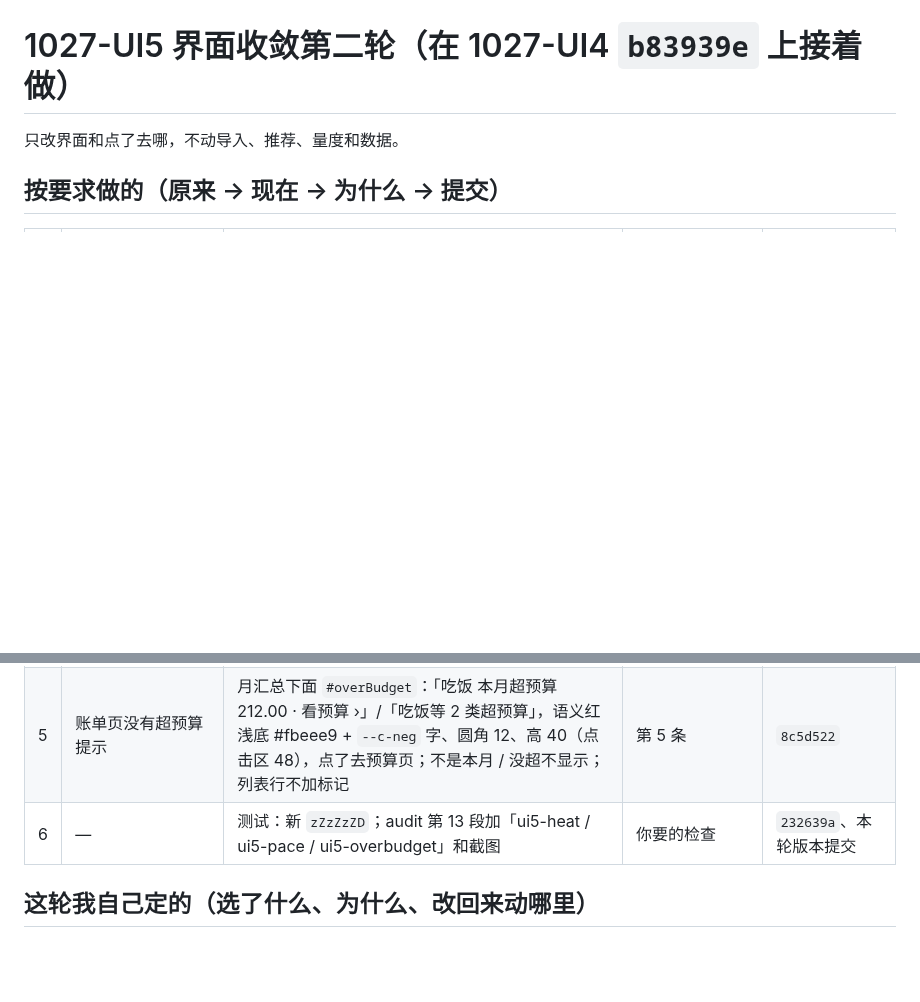
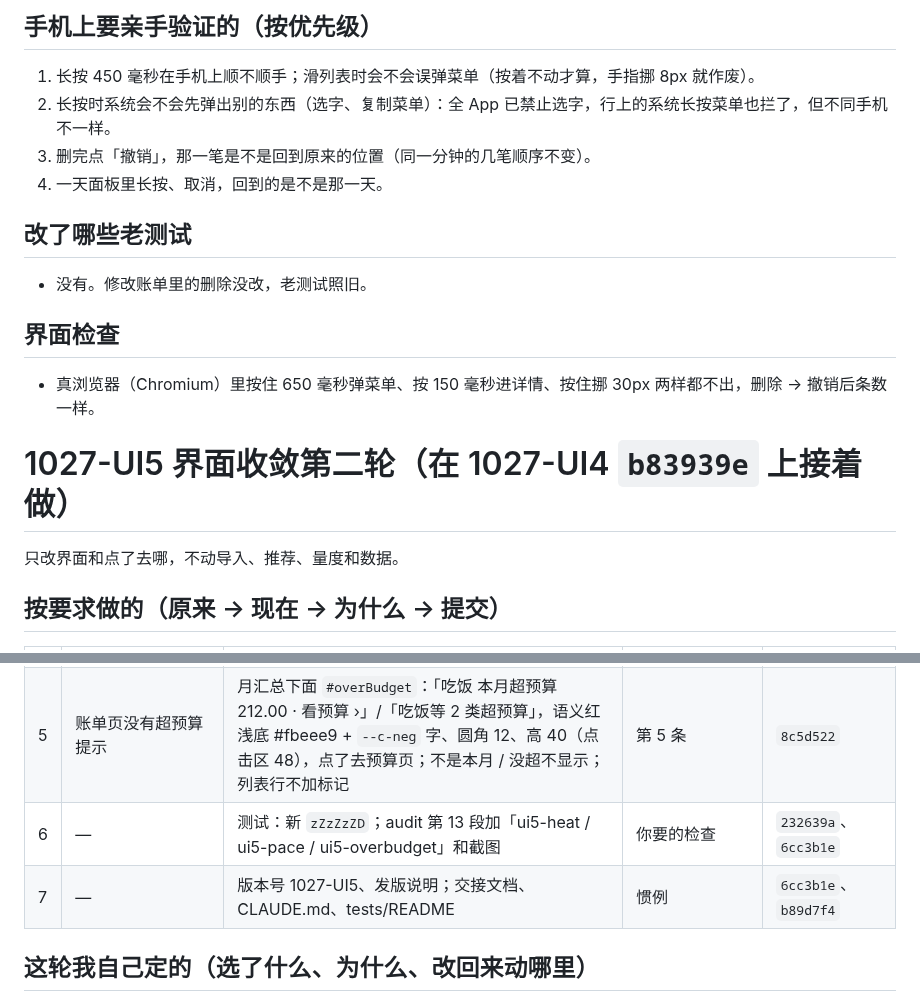
Before and after one commit to topukk45-arch/baofu-ledger, a Markdown page: HANDOFF.md, 2 parts joined by grey strips. Drawn GitHub-style; blank space fills up the shorter version.

```diff
--- a/HANDOFF.md
+++ b/HANDOFF.md
@@ -6,3 +35,14 @@
+## 手机上要亲手验证的（按优先级）
+1. 长按 450 毫秒在手机上顺不顺手；滑列表时会不会误弹菜单（按着不动才算，手指挪 8px 就作废）。
+2. 长按时系统会不会先弹出别的东西（选字、复制菜单）：全 App 已禁止选字，行上的系统长按菜单也拦了，但不同手机不一样。
+3. 删完点「撤销」，那一笔是不是回到原来的位置（同一分钟的几笔顺序不变）。
+4. 一天面板里长按、取消，回到的是不是那一天。
+
+## 改了哪些老测试
+- 没有。修改账单里的删除没改，老测试照旧。
+
+## 界面检查
+- 真浏览器（Chromium）里按住 650 毫秒弹菜单、按 150 毫秒进详情、按住挪 30px 两样都不出，删除 → 撤销后条数一样。
 
 # 1027-UI5 界面收敛第二轮（在 1027-UI4 `b83939e` 上接着做）
 
@@ -17,7 +57,8 @@
 | 3 | 预算条：底 + 实际 + 一根「今天」竖线，说明里写「竖线是今天」 | 去竖线；底上斜纹（宽 = 今天第几天 ÷ 本月天数），实际的条叠上、上下各缩 3px；斜纹 `--c-pace-a / -b` 从主题推；三处：预算页分类条、预算总览、统计页预算入口（新加一根小条）；总览右下图例「▨ 到今天的平均进度」 | 第 3 条 | `8c5d522` |
 | 4 | 饼图旁「较上月 ↑12%」红绿 | 「▲12%」「▼12%」，正文色（t1）；有地方的照旧写「多 / 少」 | 第 4 条 | `8c5d522` |
 | 5 | 账单页没有超预算提示 | 月汇总下面 `#overBudget`：「吃饭 本月超预算 212.00 · 看预算 ›」/「吃饭等 2 类超预算」，语义红浅底 #fbeee9 + `--c-neg` 字、圆角 12、高 40（点击区 48），点了去预算页；不是本月 / 没超不显示；列表行不加标记 | 第 5 条 | `8c5d522` |
-| 6 | — | 测试：新 `zZzZzZD`；audit 第 13 段加「ui5-heat / ui5-pace / ui5-overbudget」和截图 | 你要的检查 | `232639a`、本轮版本提交 |
+| 6 | — | 测试：新 `zZzZzZD`；audit 第 13 段加「ui5-heat / ui5-pace / ui5-overbudget」和截图 | 你要的检查 | `232639a`、`6cc3b1e` |
+| 7 | — | 版本号 1027-UI5、发版说明；交接文档、CLAUDE.md、tests/README | 惯例 | `6cc3b1e`、`b89d7f4` |
 
 ## 这轮我自己定的（选了什么、为什么、改回来动哪里）
 - **四档怎么分**：按排名，不按金额四分位数。最少那天第 1 档、最多那天第 4 档，中间按排名平分到 1～3 档；同额同一档；只有 1 天放第 2 档（第 4 档太扎眼、第 1 档又看不出有账）；全同额都是第 1 档。为什么：按金额分位一笔特别大的会把别的天都压到第 1 档，按排名每档都有人。改回：`stats.js` 的 `heatTiers()`。
```
Also changed, not shown: other parts of HANDOFF.md (+33 -3 lines).
